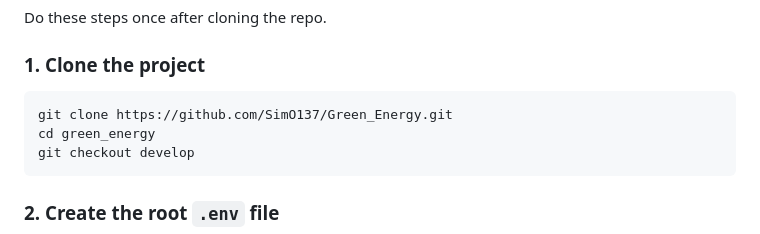
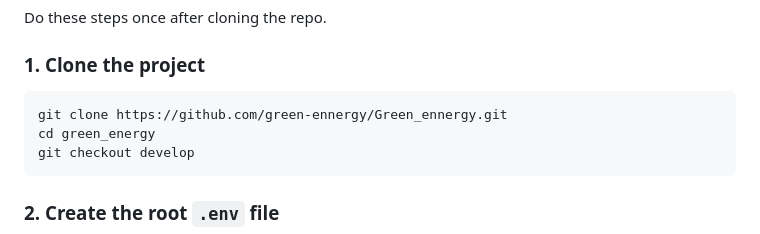
Before and after one commit to green-ennergy/Green_ennergy, a Markdown page: README.md, the part around the change. Drawn GitHub-style.

````diff
--- a/README.md
+++ b/README.md
@@ -26,7 +26,7 @@ Do these steps once after cloning the repo.
 ### 1. Clone the project
 
 ```bash
-git clone https://github.com/SimO137/Green_Energy.git
+git clone https://github.com/green-ennergy/Green_ennergy.git
 cd green_energy
 git checkout develop
 ```
````
